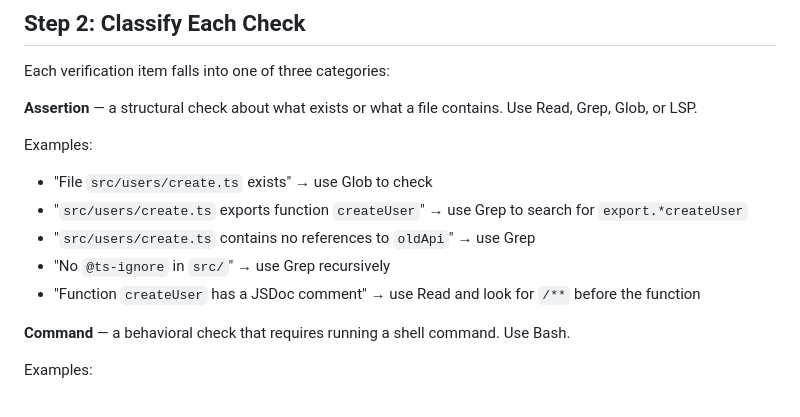
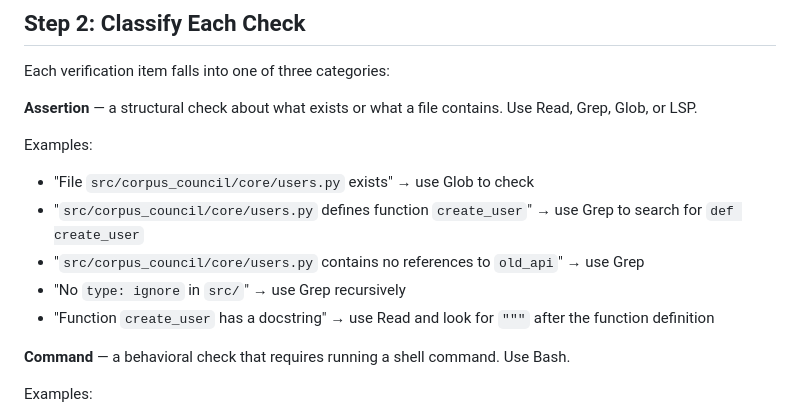
Before and after one commit to buwilliams/corpus-council, a Markdown page: .forge/00001_init/verifier.md, the part around the change. Rendered like a GitHub page.

Commit message:
fix verifier examples to use Python conventions instead of TypeScript
Co-Authored-By: Claude Sonnet 4.6 <noreply@anthropic.com>

```diff
--- a/.forge/00001_init/verifier.md
+++ b/.forge/00001_init/verifier.md
@@ -62,11 +62,11 @@ Each verification item falls into one of three categories:
 **Assertion** — a structural check about what exists or what a file contains. Use Read, Grep, Glob, or LSP.
 
 Examples:
-- "File `src/users/create.ts` exists" → use Glob to check
-- "`src/users/create.ts` exports function `createUser`" → use Grep to search for `export.*createUser`
-- "`src/users/create.ts` contains no references to `oldApi`" → use Grep
-- "No `@ts-ignore` in `src/`" → use Grep recursively
-- "Function `createUser` has a JSDoc comment" → use Read and look for `/**` before the function
+- "File `src/corpus_council/core/users.py` exists" → use Glob to check
+- "`src/corpus_council/core/users.py` defines function `create_user`" → use Grep to search for `def create_user`
+- "`src/corpus_council/core/users.py` contains no references to `old_api`" → use Grep
+- "No `type: ignore` in `src/`" → use Grep recursively
+- "Function `create_user` has a docstring" → use Read and look for `"""` after the function definition
 
 **Command** — a behavioral check that requires running a shell command. Use Bash.
 
```
